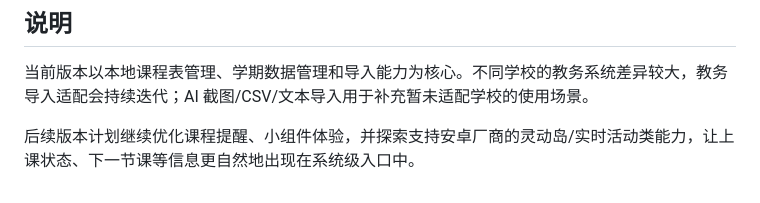
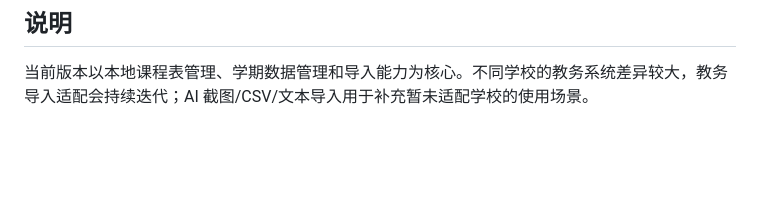
Before and after one commit to buxlc/kechengbiao, a Markdown page: README.md, the part around the change. GitHub-like rendering; blank space fills up the shorter version.

```diff
--- a/README.md
+++ b/README.md
@@ -124,5 +124,3 @@ docs/
 ## 说明
 
 当前版本以本地课程表管理、学期数据管理和导入能力为核心。不同学校的教务系统差异较大，教务导入适配会持续迭代；AI 截图/CSV/文本导入用于补充暂未适配学校的使用场景。
-
-后续版本计划继续优化课程提醒、小组件体验，并探索支持安卓厂商的灵动岛/实时活动类能力，让上课状态、下一节课等信息更自然地出现在系统级入口中。
```
